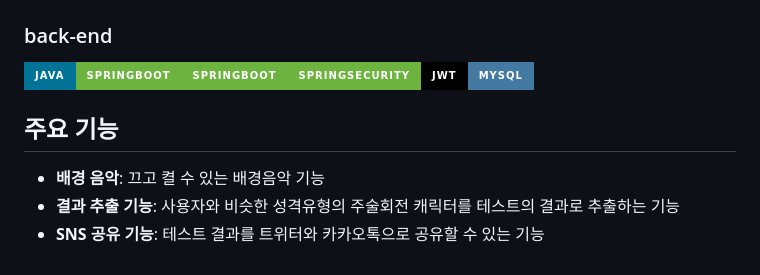
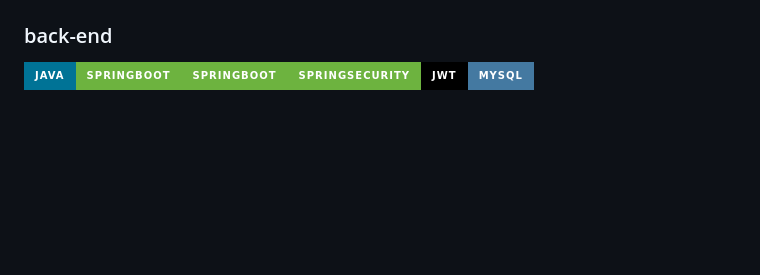
Before and after one commit to j00r6/SPYAIR-Fansite-Project, a Markdown page: README.md, the part around the change. Rendered like a GitHub page; badges without logos; blank space fills up the shorter version.

```diff
--- a/README.md
+++ b/README.md
@@ -40,9 +40,3 @@ SPYAIR 공식 홈페이지를 클론하여 팬 사이트 구현
 ### back-end
 <img src="https://img.shields.io/badge/java-007396?style=for-the-badge&logo=java&logoColor=white"><img src="https://img.shields.io/badge/springboot-6DB33F?style=for-the-badge&logo=springboot&logoColor=white"><img src="https://img.shields.io/badge/springboot-6DB33F?style=for-the-badge&logo=springboot&logoColor=white"><img src="https://img.shields.io/badge/springsecurity-6DB33F?style=for-the-badge&logo=springsecurity&logoColor=white"><img src="https://img.shields.io/badge/JWT-000000?style=for-the-badge&logo=jsonwebtokens&logoColor=white"><img src="https://img.shields.io/badge/MySQL-4479A1?style=for-the-badge&logo=myspace&logoColor=white">
 </br>
-
-## 주요 기능
-
-- **배경 음악**: 끄고 켤 수 있는 배경음악 기능
-- **결과 추출 기능**: 사용자와 비슷한 성격유형의 주술회전 캐릭터를 테스트의 결과로 추출하는 기능
-- **SNS 공유 기능**: 테스트 결과를 트위터와 카카오톡으로 공유할 수 있는 기능
```
